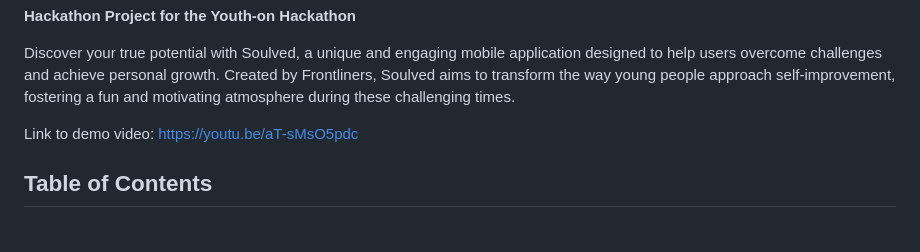
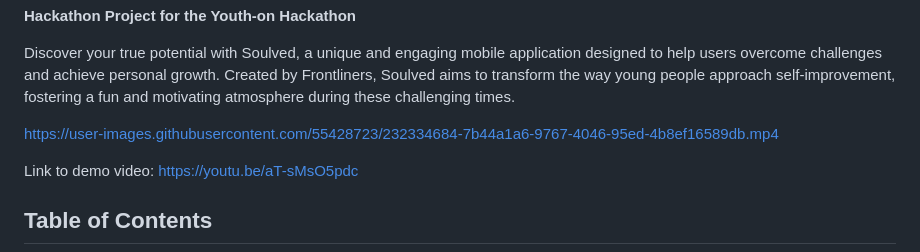
Before and after one commit to phuong-nh/Soulved, a Markdown page: README.md, the part around the change. Rendered like a GitHub page; blank space fills up the shorter version.

```diff
--- a/README.md
+++ b/README.md
@@ -4,6 +4,10 @@ Soulved - Unleash Your Potential with Self-Improvement Challenges
 **Hackathon Project for the Youth-on Hackathon**
 
 Discover your true potential with Soulved, a unique and engaging mobile application designed to help users overcome challenges and achieve personal growth. Created by Frontliners, Soulved aims to transform the way young people approach self-improvement, fostering a fun and motivating atmosphere during these challenging times.
+
+
+https://user-images.githubusercontent.com/55428723/232334684-7b44a1a6-9767-4046-95ed-4b8ef16589db.mp4
+
 
 Link to demo video: https://youtu.be/aT-sMsO5pdc
 
```
